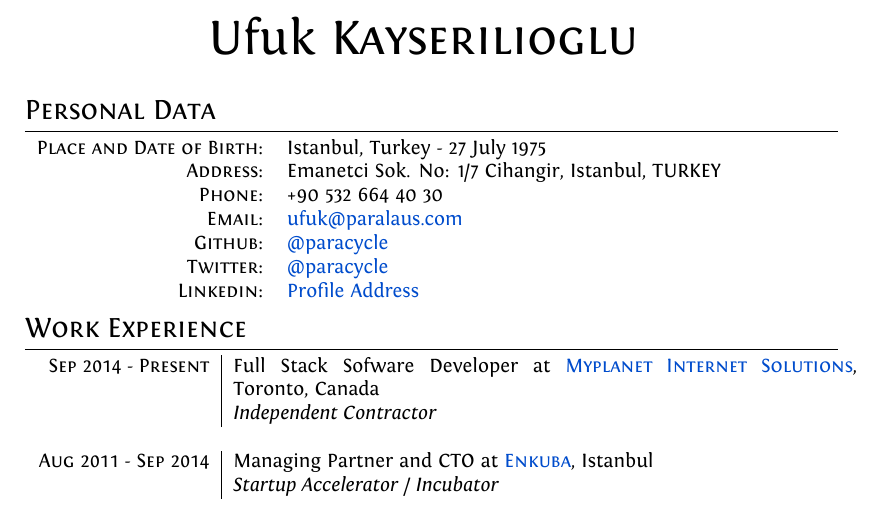
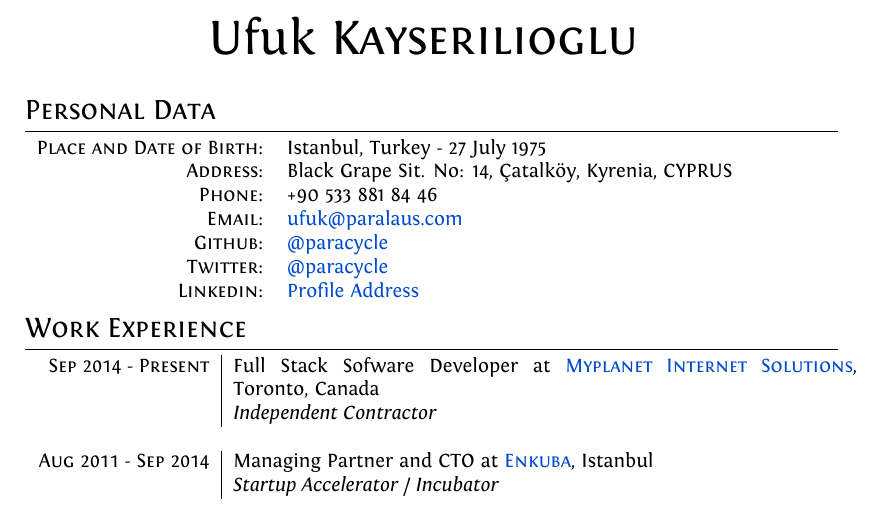
Before and after one commit to paracycle/Resume, a LaTeX CV (Ufuk-Kayserilioglu-Resume.tex): part of page 1 of 6, cut so that both start at the same text. Compiled offline with XeLaTeX.

Commit message:
Update contact details

```diff
--- a/Ufuk-Kayserilioglu-Resume.tex
+++ b/Ufuk-Kayserilioglu-Resume.tex
@@ -62,8 +62,8 @@
 
 \begin{tabular}{rl}
     \textsc{Place and Date of Birth:} & Istanbul, Turkey  - 27 July 1975 \\
-    \textsc{Address:}                 & Emanetci Sok. No: 1/7 Cihangir, Istanbul, TURKEY \\
-    \textsc{Phone:}                   & +90 532 664 40 30 \\
+    \textsc{Address:}                 & Black Grape Sit. No: 14, Çatalköy, Kyrenia, CYPRUS \\
+    \textsc{Phone:}                   & +90 533 881 84 46 \\
     \textsc{Email:}                   & \href{mailto:ufuk@paralaus.com}{ufuk@paralaus.com} \\
     \textsc{Github:}                  & \href{https://github.com/paracycle}{@paracycle} \\
     \textsc{Twitter:}                 & \href{https://twitter.com/paracycle}{@paracycle} \\
```
